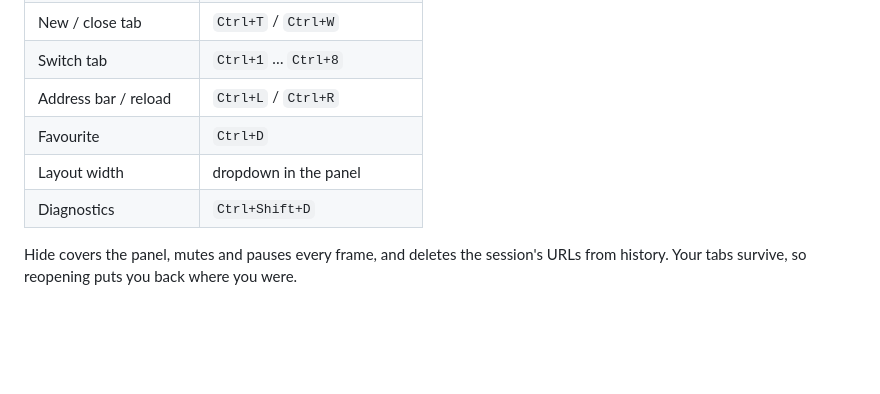
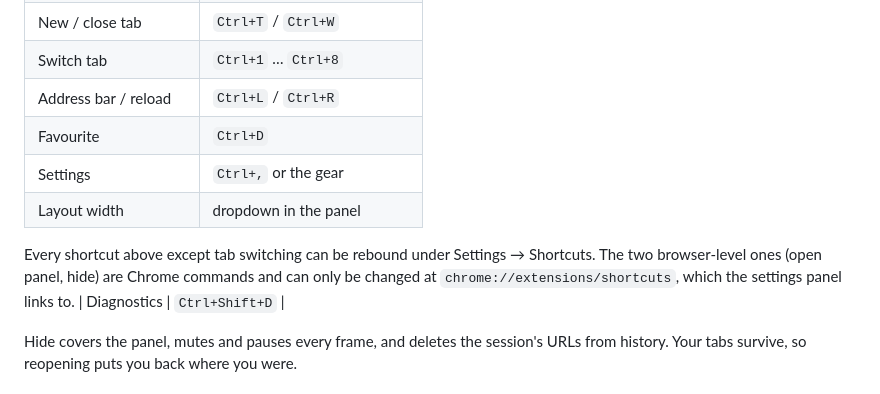
Before and after one commit to wqx808/goontek, a Markdown page: README.md, the part around the change. Rendered like a GitHub page; blank space fills up the shorter version.

```diff
--- a/README.md
+++ b/README.md
@@ -24,7 +24,13 @@ Not on the Web Store yet. Needs Chrome 116+.
 | Switch tab | `Ctrl+1` … `Ctrl+8` |
 | Address bar / reload | `Ctrl+L` / `Ctrl+R` |
 | Favourite | `Ctrl+D` |
+| Settings | `Ctrl+,` or the gear |
 | Layout width | dropdown in the panel |
+
+Every shortcut above except tab switching can be rebound under Settings →
+Shortcuts. The two browser-level ones (open panel, hide) are Chrome commands and
+can only be changed at `chrome://extensions/shortcuts`, which the settings panel
+links to.
 | Diagnostics | `Ctrl+Shift+D` |
 
 Hide covers the panel, mutes and pauses every frame, and deletes the session's
```
Also changed, not shown: icons/donate-qr.png (added), 3 other files.
